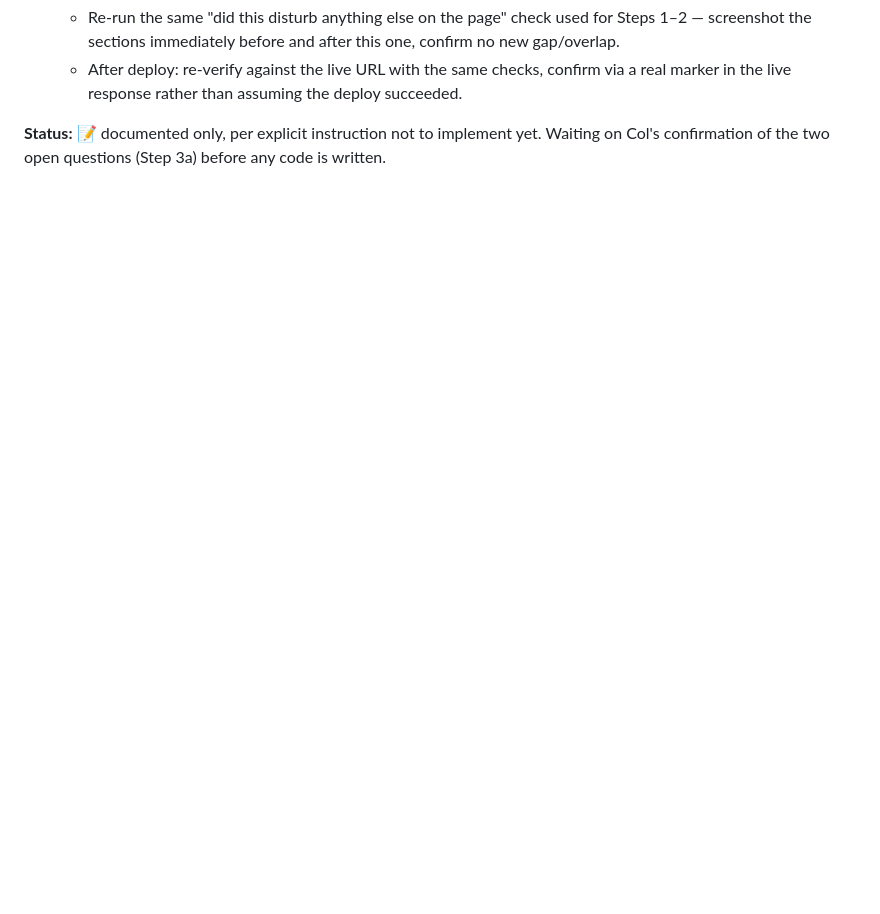
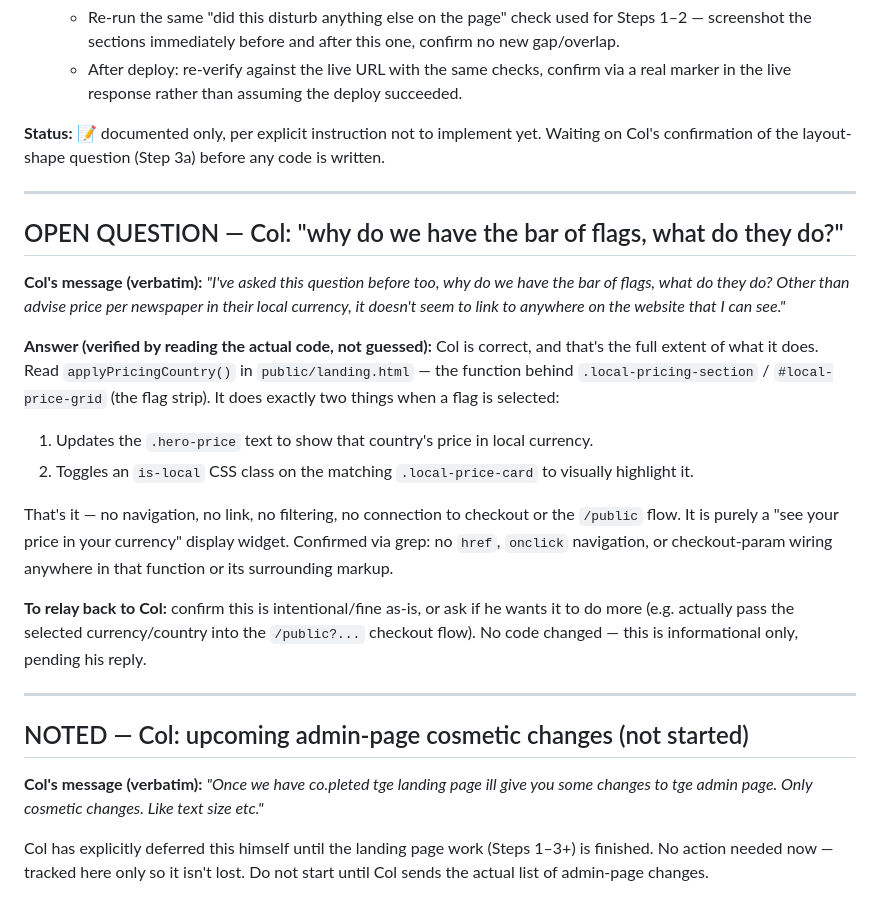
Before and after one commit to BirthdayStar/TributeTimes-, a Markdown page: new_changes.md, the part around one of its changes. Drawn GitHub-style; blank space fills up the shorter version.

```diff
--- a/new_changes.md
+++ b/new_changes.md
@@ -200,4 +213,24 @@ For reference/continuity only — this batch was already fully analyzed, impleme
   - Re-run the same "did this disturb anything else on the page" check used for Steps 1–2 — screenshot the sections immediately before and after this one, confirm no new gap/overlap.
   - After deploy: re-verify against the live URL with the same checks, confirm via a real marker in the live response rather than assuming the deploy succeeded.
 
-**Status:** 📝 documented only, per explicit instruction not to implement yet. Waiting on Col's confirmation of the two open questions (Step 3a) before any code is written.
+**Status:** 📝 documented only, per explicit instruction not to implement yet. Waiting on Col's confirmation of the layout-shape question (Step 3a) before any code is written.
+
+---
+## OPEN QUESTION — Col: "why do we have the bar of flags, what do they do?"
+
+**Col's message (verbatim):** *"I've asked this question before too, why do we have the bar of flags, what do they do? Other than advise price per newspaper in their local currency, it doesn't seem to link to anywhere on the website that I can see."*
+
+**Answer (verified by reading the actual code, not guessed):** Col is correct, and that's the full extent of what it does. Read `applyPricingCountry()` in `public/landing.html` — the function behind `.local-pricing-section` / `#local-price-grid` (the flag strip). It does exactly two things when a flag is selected:
+1. Updates the `.hero-price` text to show that country's price in local currency.
+2. Toggles an `is-local` CSS class on the matching `.local-price-card` to visually highlight it.
+
+That's it — no navigation, no link, no filtering, no connection to checkout or the `/public` flow. It is purely a "see your price in your currency" display widget. Confirmed via grep: no `href`, `onclick` navigation, or checkout-param wiring anywhere in that function or its surrounding markup.
+
+**To relay back to Col:** confirm this is intentional/fine as-is, or ask if he wants it to do more (e.g. actually pass the selected currency/country into the `/public?...` checkout flow). No code changed — this is informational only, pending his reply.
+
+---
+## NOTED — Col: upcoming admin-page cosmetic changes (not started)
+
+**Col's message (verbatim):** *"Once we have co.pleted tge landing page ill give you some changes to tge admin page. Only cosmetic changes. Like text size etc."*
+
+Col has explicitly deferred this himself until the landing page work (Steps 1–3+) is finished. No action needed now — tracked here only so it isn't lost. Do not start until Col sends the actual list of admin-page changes.
```
Also changed, not shown: other parts of new_changes.md (+36 -23 lines).
